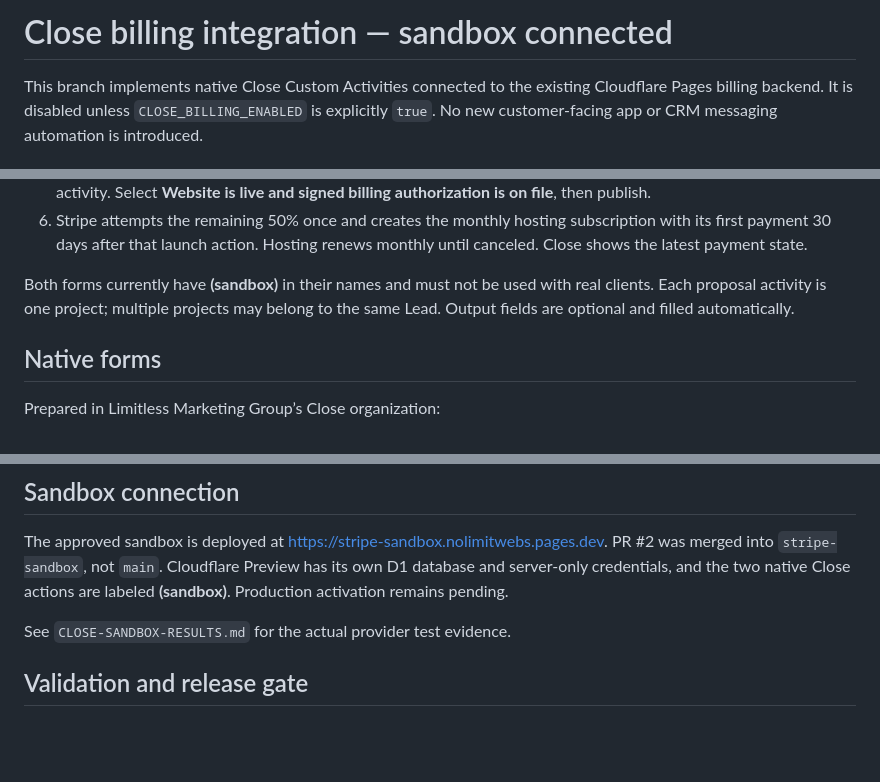
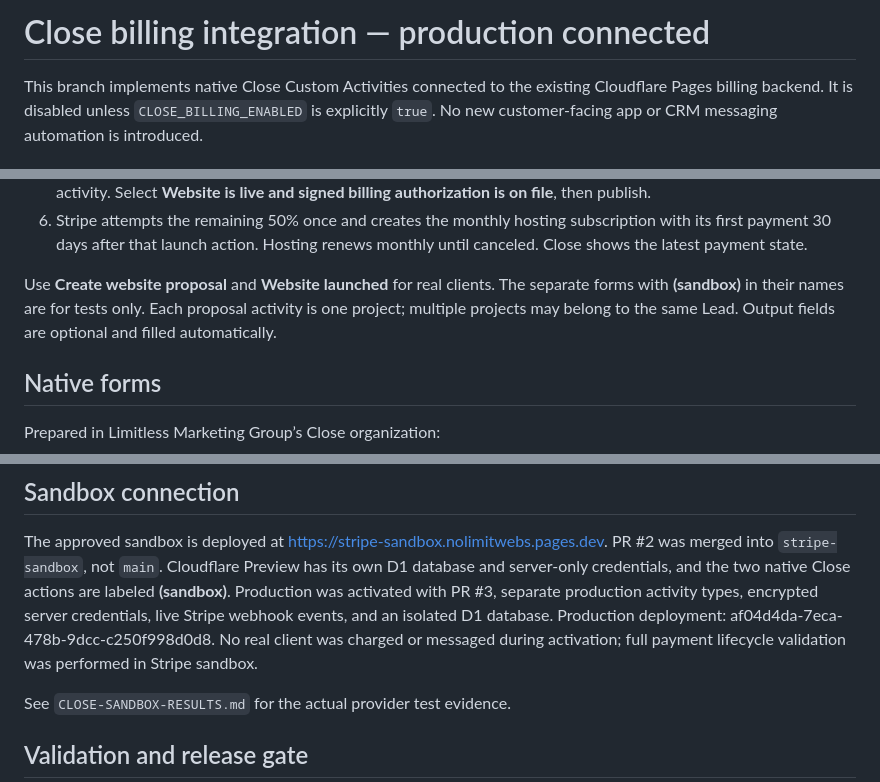
Before and after one commit to limitlessmarketing-team/nolimitwebs, a Markdown page: CLOSE-BILLING.md, 3 parts joined by grey strips. GitHub-like rendering; blank space fills up the shorter version.

Commit message:
Document live Close billing activation and daily use

```diff
--- a/CLOSE-BILLING.md
+++ b/CLOSE-BILLING.md
@@ -1,4 +1,4 @@
-# Close billing integration — sandbox connected
+# Close billing integration — production connected
 
 This branch implements native Close Custom Activities connected to the existing
 Cloudflare Pages billing backend. It is disabled unless `CLOSE_BILLING_ENABLED`
@@ -22,8 +22,8 @@ introduced.
    subscription with its first payment 30 days after that launch action.
    Hosting renews monthly until canceled. Close shows the latest payment state.
 
-Both forms currently have **(sandbox)** in their names and must not be used with
-real clients. Each proposal activity is one project; multiple projects may
+Use **Create website proposal** and **Website launched** for real clients.
+The separate forms with **(sandbox)** in their names are for tests only. Each proposal activity is one project; multiple projects may
 belong to the same Lead. Output fields are optional and filled automatically.
 
 ## Native forms
@@ -138,7 +138,11 @@ Keep the existing Stripe checkout events and add:
 The approved sandbox is deployed at https://stripe-sandbox.nolimitwebs.pages.dev.
 PR #2 was merged into `stripe-sandbox`, not `main`. Cloudflare Preview has its
 own D1 database and server-only credentials, and the two native Close actions
-are labeled **(sandbox)**. Production activation remains pending.
+are labeled **(sandbox)**. Production was activated with PR #3, separate production activity types, encrypted
+server credentials, live Stripe webhook events, and an isolated D1 database.
+Production deployment: af04d4da-7eca-478b-9dcc-c250f998d0d8.
+No real client was charged or messaged during activation; full payment lifecycle
+validation was performed in Stripe sandbox.
 
 See `CLOSE-SANDBOX-RESULTS.md` for the actual provider test evidence.
 
```
